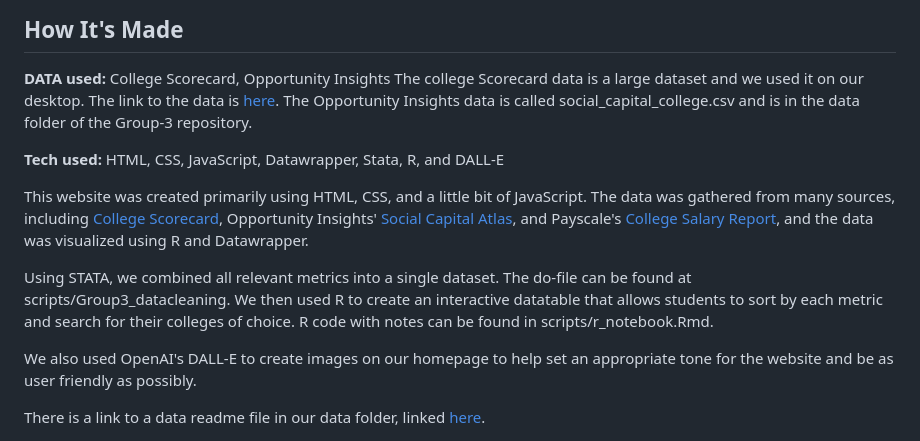
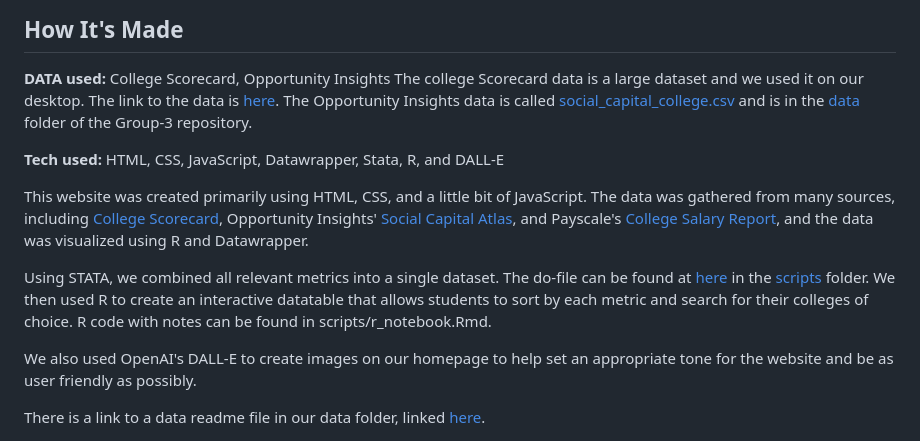
Before and after one commit to sainismriti/Group-3-, a Markdown page: README.md, the part around the change. Drawn GitHub-style.

Commit message:
small formatting fix for readme.md

```diff
--- a/README.md
+++ b/README.md
@@ -19,13 +19,13 @@ To help students evaluate schools based on these concerns, our website helps com
 
 **DATA used:** College Scorecard, Opportunity Insights
 The college Scorecard data is a large dataset and we used it on our desktop. The link to the data is [here](https://collegescorecard.ed.gov/data/).
-The Opportunity Insights data is called social_capital_college.csv and is in the data folder of the Group-3 repository.
+The Opportunity Insights data is called [social_capital_college.csv](data/social_capital_college.csv) and is in the [data](data) folder of the Group-3 repository.
 
 **Tech used:** HTML, CSS, JavaScript, Datawrapper, Stata, R, and DALL-E
 
 This website was created primarily using HTML, CSS, and a little bit of JavaScript. The data was gathered from many sources, including [College Scorecard](https://collegescorecard.ed.gov/compare), Opportunity Insights' [Social Capital Atlas](https://socialcapital.org/?dimension=EconomicConnectednessIndividual&geoLevel=college&selectedId=&dim1=EconomicConnectednessIndividual&dim2=CohesivenessClustering&dim3=CivicEngagementVolunteeringRates&bigModalSection=&bigModalChart=scatterplot&showOutliers=false&colorBy=), and Payscale's [College Salary Report](https://www.payscale.com/college-salary-report/bachelors), and the data was visualized using R and Datawrapper.
 
-Using STATA, we combined all relevant metrics into a single dataset. The do-file can be found at scripts/Group3_datacleaning. We then used R to create an interactive datatable that allows students to sort by each metric and search for their colleges of choice. R code with notes can be found in scripts/r_notebook.Rmd.
+Using STATA, we combined all relevant metrics into a single dataset. The do-file can be found at [here](scripts/Group3_datacleaning.do) in the [scripts](scripts) folder. We then used R to create an interactive datatable that allows students to sort by each metric and search for their colleges of choice. R code with notes can be found in scripts/r_notebook.Rmd.
 
 We also used OpenAI's DALL-E to create images on our homepage to help set an appropriate tone for the website and be as user friendly as possibly.
 
```
